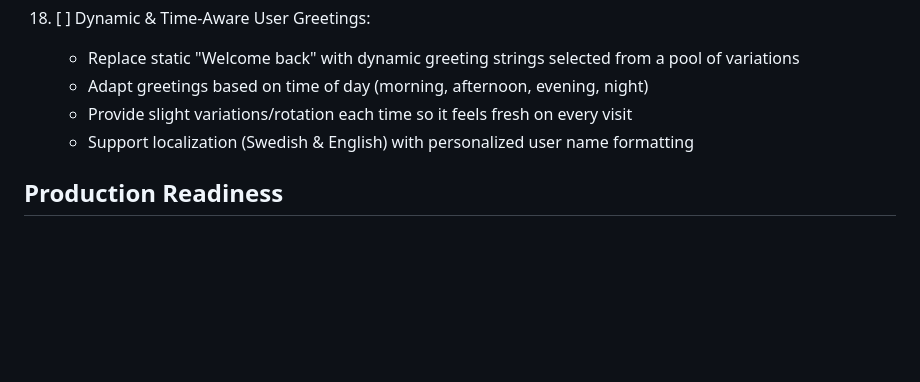
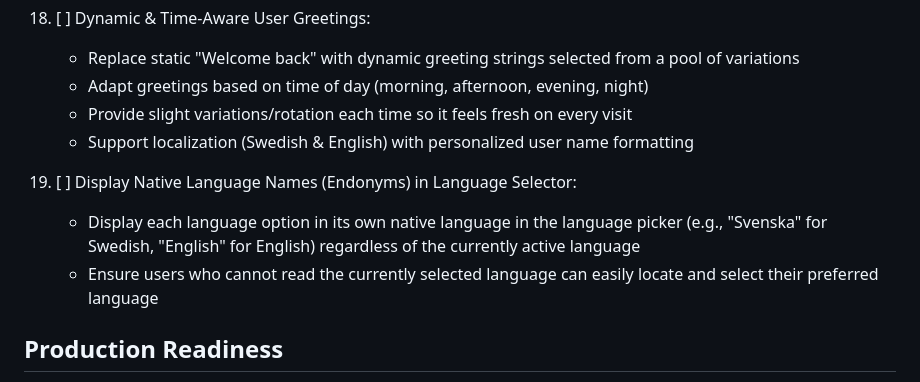
Before and after one commit to abdoverse/panta-go, a Markdown page: TODO.md, the part around the change. Drawn GitHub-style; blank space fills up the shorter version.

Commit message:
docs: add native language names in language selector to backlog (item 19)

```diff
--- a/TODO.md
+++ b/TODO.md
@@ -34,6 +34,10 @@
     - Provide slight variations/rotation each time so it feels fresh on every visit
     - Support localization (Swedish & English) with personalized user name formatting
 
+19. [ ] Display Native Language Names (Endonyms) in Language Selector:
+    - Display each language option in its own native language in the language picker (e.g., "Svenska" for Swedish, "English" for English) regardless of the currently active language
+    - Ensure users who cannot read the currently selected language can easily locate and select their preferred language
+
 ## Production Readiness
 1. [ ] Replace local static AWS credentials with short-lived federated credentials or workload identity before sharing/deploying the development setup; rotate and audit `panta-local-dev`.
 1. [ ] Use real BankID certificates and keys
```
